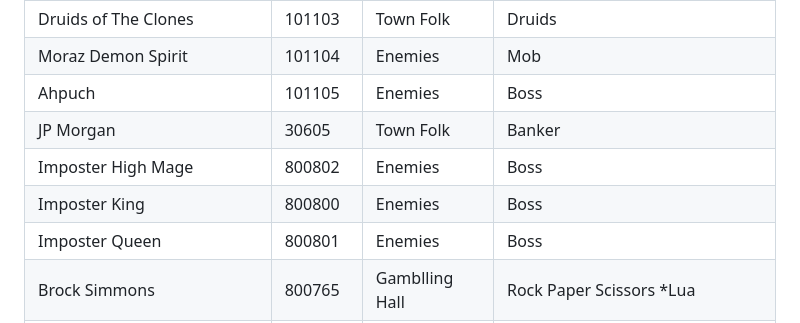
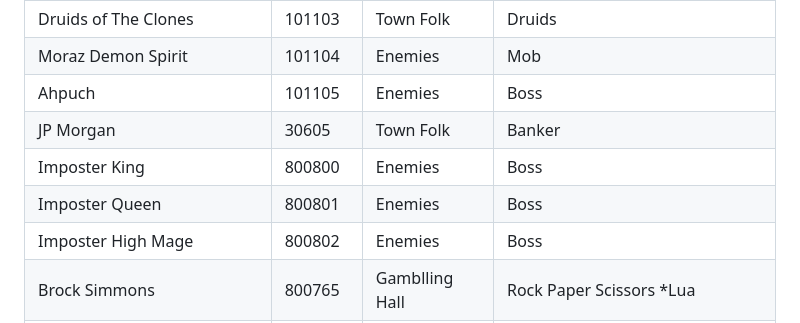
Before and after one commit to Manmadedrummer/Morza-Island-Araxia-Server, a Markdown page: README.md, the part around the change. GitHub-like rendering.

```diff
--- a/README.md
+++ b/README.md
@@ -138,9 +138,9 @@ Special thanks to the others that helped me get this off the ground and helping
 | Moraz Demon Spirit    | 101104   | Enemies    | Mob                       |
 | Ahpuch                | 101105   | Enemies    | Boss                      |
 | JP Morgan             | 30605    | Town Folk | Banker                    |
-| Imposter High Mage    | 800802   | Enemies    | Boss                      |
 | Imposter King         | 800800   | Enemies    | Boss                      |
 | Imposter Queen        | 800801   | Enemies    | Boss                      |
+| Imposter High Mage    | 800802   | Enemies    | Boss                      |
 | Brock Simmons         | 800765 | Gamblling Hall | Rock Paper Scissors *Lua |
 | Simone                | 800796 | Gambling Hall | Trivia Master *Lua |
 | Loose Lip Jim         | 800797 | Gambling Hall | Gambler *Lua |
```
